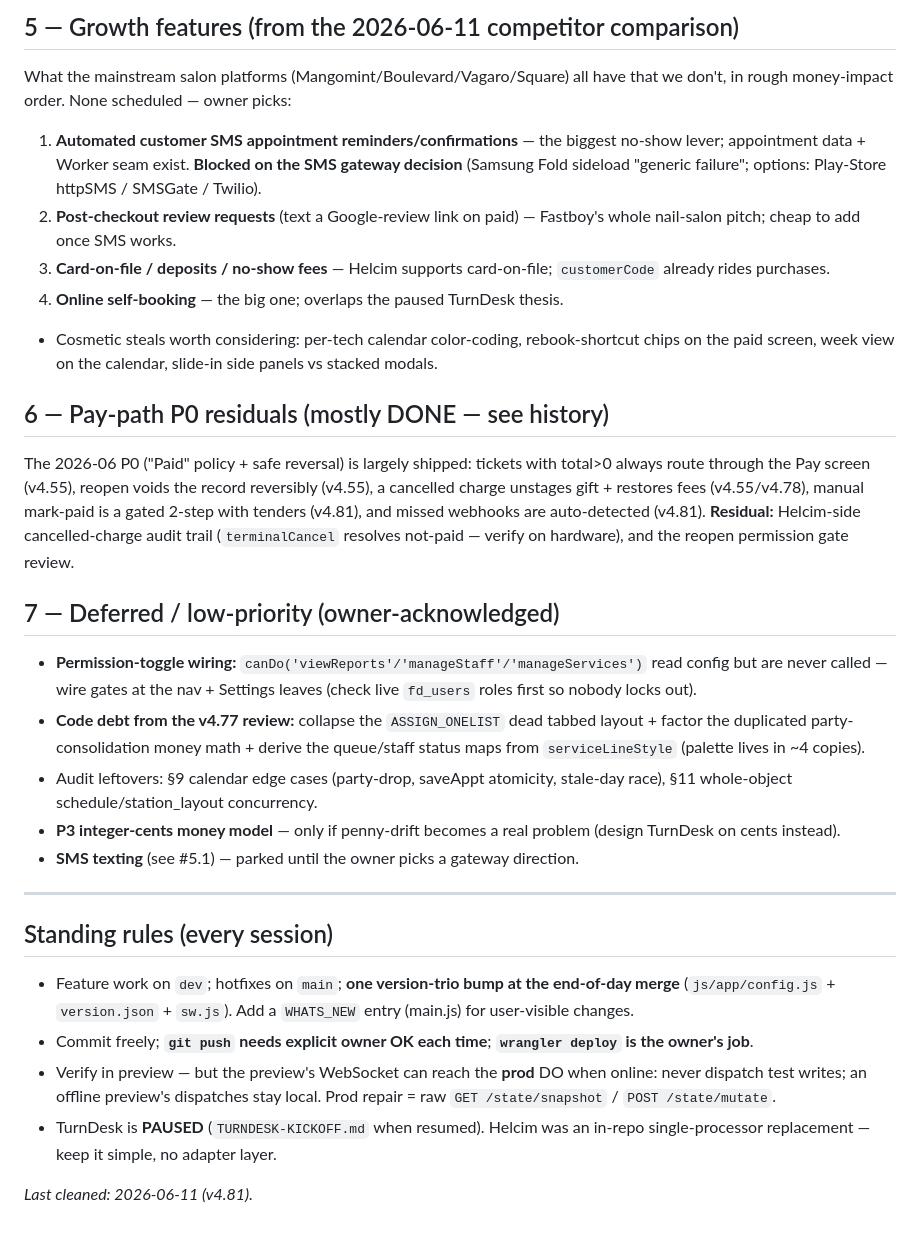
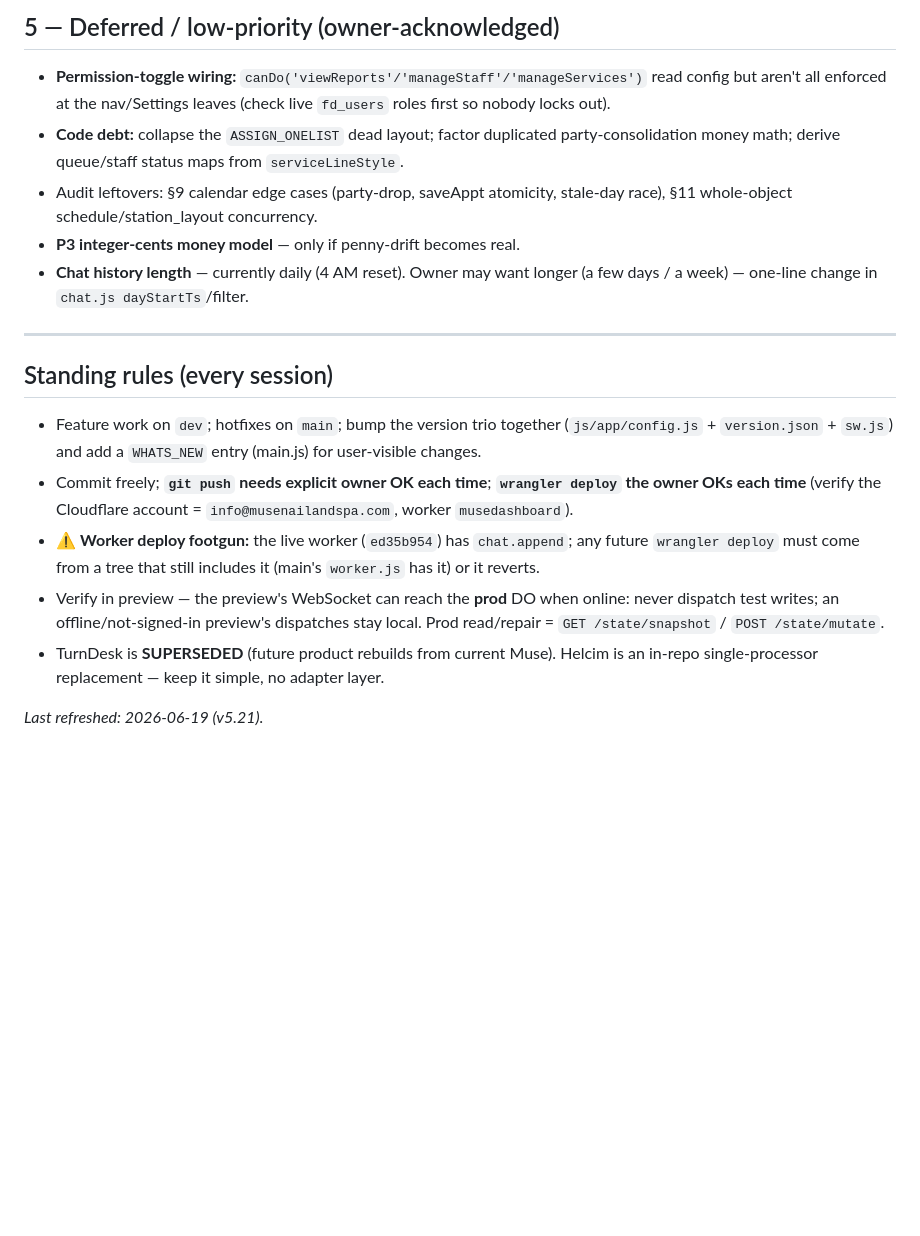
Before and after one commit to MuseNail/musedashboard, a Markdown page: PRIORITIES.md, the part around one of its changes. Rendered like a GitHub page; blank space fills up the shorter version.

```diff
--- a/PRIORITIES.md
+++ b/PRIORITIES.md
@@ -26,28 +30,18 @@ Helcim is live and default; Square is still selectable. When called: stop the Sq
 
-## 5 — Growth features (from the 2026-06-11 competitor comparison)
-What the mainstream salon platforms (Mangomint/Boulevard/Vagaro/Square) all have that we don't, in rough money-impact order. None scheduled — owner picks:
-1. **Automated customer SMS appointment reminders/confirmations** — the biggest no-show lever; appointment data + Worker seam exist. **Blocked on the SMS gateway decision** (Samsung Fold sideload "generic failure"; options: Play-Store httpSMS / SMSGate / Twilio).
-2. **Post-checkout review requests** (text a Google-review link on paid) — Fastboy's whole nail-salon pitch; cheap to add once SMS works.
-3. **Card-on-file / deposits / no-show fees** — Helcim supports card-on-file; `customerCode` already rides purchases.
-4. **Online self-booking** — the big one; overlaps the paused TurnDesk thesis.
-- Cosmetic steals worth considering: per-tech calendar color-coding, rebook-shortcut chips on the paid screen, week view on the calendar, slide-in side panels vs stacked modals.
-
-## 6 — Pay-path P0 residuals (mostly DONE — see history)
-The 2026-06 P0 ("Paid" policy + safe reversal) is largely shipped: tickets with total>0 always route through the Pay screen (v4.55), reopen voids the record reversibly (v4.55), a cancelled charge unstages gift + restores fees (v4.55/v4.78), manual mark-paid is a gated 2-step with tenders (v4.81), and missed webhooks are auto-detected (v4.81). **Residual:** Helcim-side cancelled-charge audit trail (`terminalCancel` resolves not-paid — verify on hardware), and the reopen permission gate review.
-
-## 7 — Deferred / low-priority (owner-acknowledged)
-- **Permission-toggle wiring:** `canDo('viewReports'/'manageStaff'/'manageServices')` read config but are never called — wire gates at the nav + Settings leaves (check live `fd_users` roles first so nobody locks out).
-- **Code debt from the v4.77 review:** collapse the `ASSIGN_ONELIST` dead tabbed layout + factor the duplicated party-consolidation money math + derive the queue/staff status maps from `serviceLineStyle` (palette lives in ~4 copies).
+## 5 — Deferred / low-priority (owner-acknowledged)
+- **Permission-toggle wiring:** `canDo('viewReports'/'manageStaff'/'manageServices')` read config but aren't all enforced at the nav/Settings leaves (check live `fd_users` roles first so nobody locks out).
+- **Code debt:** collapse the `ASSIGN_ONELIST` dead layout; factor duplicated party-consolidation money math; derive queue/staff status maps from `serviceLineStyle`.
 - Audit leftovers: §9 calendar edge cases (party-drop, saveAppt atomicity, stale-day race), §11 whole-object schedule/station_layout concurrency.
-- **P3 integer-cents money model** — only if penny-drift becomes a real problem (design TurnDesk on cents instead).
-- **SMS texting** (see #5.1) — parked until the owner picks a gateway direction.
+- **P3 integer-cents money model** — only if penny-drift becomes real.
+- **Chat history length** — currently daily (4 AM reset). Owner may want longer (a few days / a week) — one-line change in `chat.js dayStartTs`/filter.
 
 ---
 
 ## Standing rules (every session)
-- Feature work on `dev`; hotfixes on `main`; **one version-trio bump at the end-of-day merge** (`js/app/config.js` + `version.json` + `sw.js`). Add a `WHATS_NEW` entry (main.js) for user-visible changes.
-- Commit freely; **`git push` needs explicit owner OK each time**; **`wrangler deploy` is the owner's job**.
-- Verify in preview — but the preview's WebSocket can reach the **prod** DO when online: never dispatch test writes; an offline preview's dispatches stay local. Prod repair = raw `GET /state/snapshot` / `POST /state/mutate`.
-- TurnDesk is **PAUSED** (`TURNDESK-KICKOFF.md` when resumed). Helcim was an in-repo single-processor replacement — keep it simple, no adapter layer.
+- Feature work on `dev`; hotfixes on `main`; bump the version trio together (`js/app/config.js` + `version.json` + `sw.js`) and add a `WHATS_NEW` entry (main.js) for user-visible changes.
+- Commit freely; **`git push` needs explicit owner OK each time**; **`wrangler deploy` the owner OKs each time** (verify the Cloudflare account = `info@musenailandspa.com`, worker `musedashboard`).
+- ⚠️ **Worker deploy footgun:** the live worker (`ed35b954`) has `chat.append`; any future `wrangler deploy` must come from a tree that still includes it (main's `worker.js` has it) or it reverts.
+- Verify in preview — the preview's WebSocket can reach the **prod** DO when online: never dispatch test writes; an offline/not-signed-in preview's dispatches stay local. Prod read/repair = `GET /state/snapshot` / `POST /state/mutate`.
+- TurnDesk is **SUPERSEDED** (future product rebuilds from current Muse). Helcim is an in-repo single-processor replacement — keep it simple, no adapter layer.
 
-_Last cleaned: 2026-06-11 (v4.81)._
+_Last refreshed: 2026-06-19 (v5.21)._
```
Also changed, not shown: other parts of PRIORITIES.md (+20 -16 lines).
